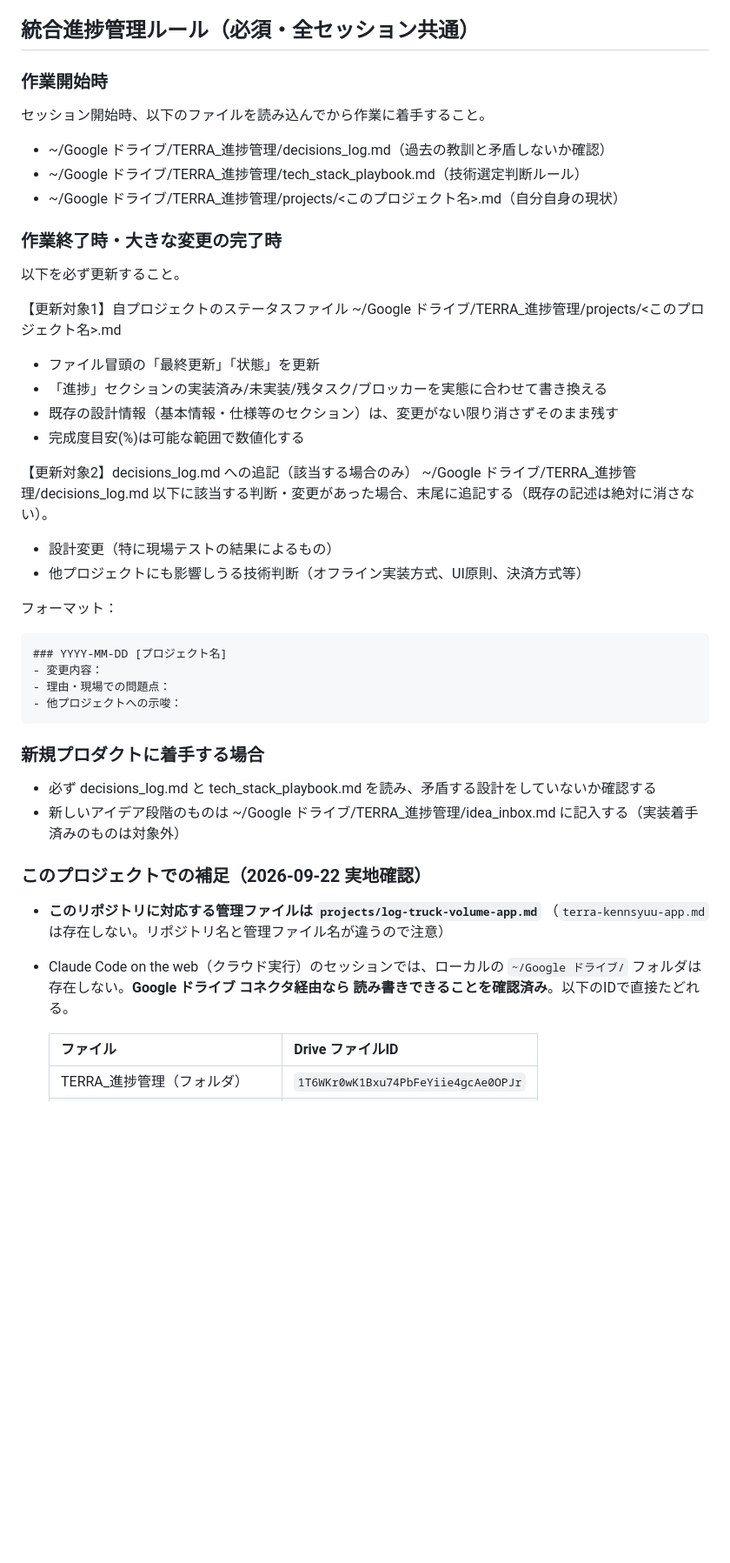
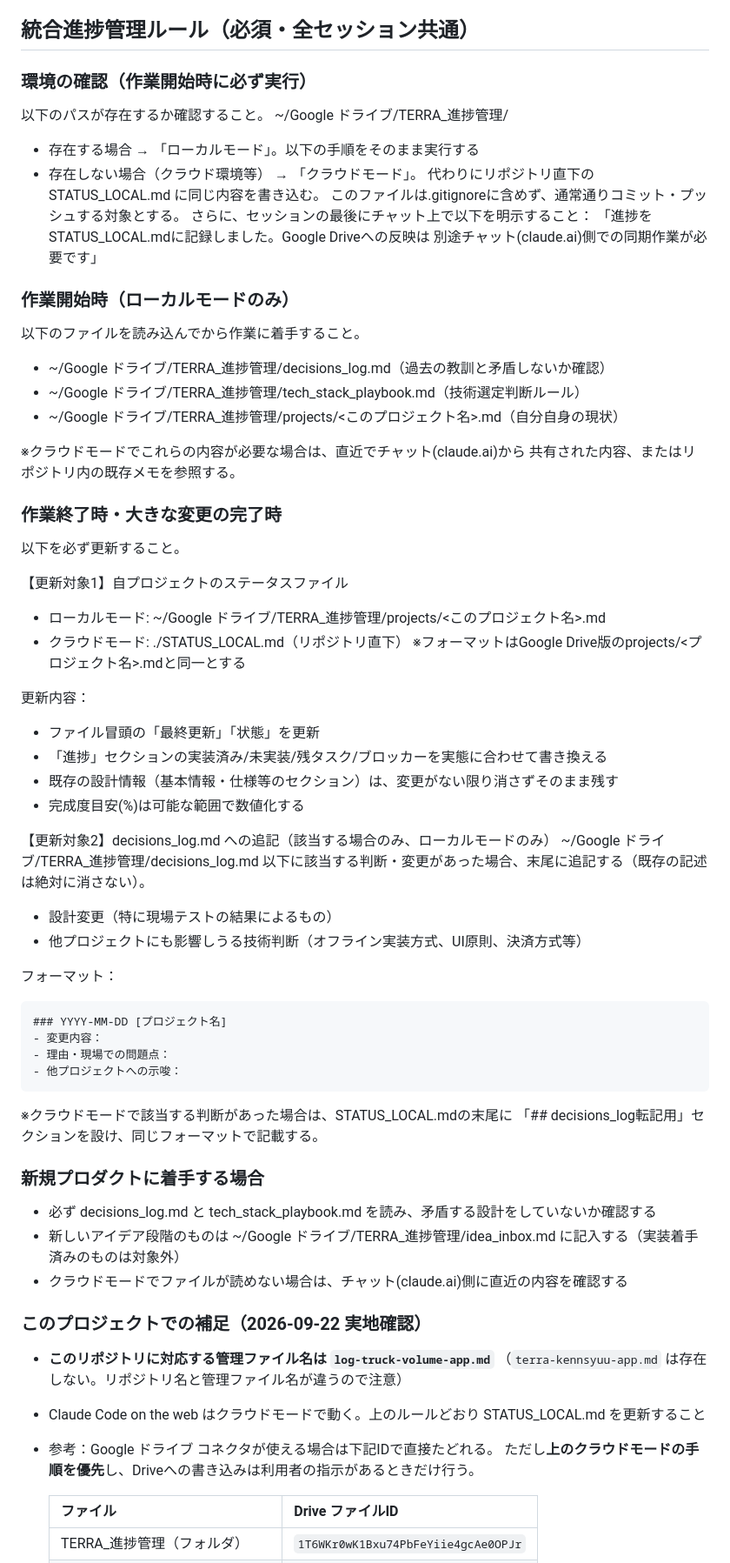
Before and after one commit to kfrsj149-ai/terra-kennsyuu-app, a Markdown page: CLAUDE.md, the part around one of its changes. Shown at 87% size. GitHub-like rendering; blank space fills up the shorter version.

````diff
--- a/CLAUDE.md
+++ b/CLAUDE.md
@@ -28,23 +28,42 @@
 Claude · MD
 ## 統合進捗管理ルール（必須・全セッション共通）
 
-### 作業開始時
-セッション開始時、以下のファイルを読み込んでから作業に着手すること。
+### 環境の確認（作業開始時に必ず実行）
+以下のパスが存在するか確認すること。
+~/Google ドライブ/TERRA_進捗管理/
+
+- 存在する場合 → 「ローカルモード」。以下の手順をそのまま実行する
+- 存在しない場合（クラウド環境等） → 「クラウドモード」。
+  代わりにリポジトリ直下の STATUS_LOCAL.md に同じ内容を書き込む。
+  このファイルは.gitignoreに含めず、通常通りコミット・プッシュする対象とする。
+  さらに、セッションの最後にチャット上で以下を明示すること：
+  「進捗をSTATUS_LOCAL.mdに記録しました。Google Driveへの反映は
+   別途チャット(claude.ai)側での同期作業が必要です」
+
+### 作業開始時（ローカルモードのみ）
+以下のファイルを読み込んでから作業に着手すること。
 - ~/Google ドライブ/TERRA_進捗管理/decisions_log.md（過去の教訓と矛盾しないか確認）
 - ~/Google ドライブ/TERRA_進捗管理/tech_stack_playbook.md（技術選定判断ルール）
 - ~/Google ドライブ/TERRA_進捗管理/projects/<このプロジェクト名>.md（自分自身の現状）
+
+※クラウドモードでこれらの内容が必要な場合は、直近でチャット(claude.ai)から
+共有された内容、またはリポジトリ内の既存メモを参照する。
 
 ### 作業終了時・大きな変更の完了時
 以下を必ず更新すること。
 
 【更新対象1】自プロジェクトのステータスファイル
-~/Google ドライブ/TERRA_進捗管理/projects/<このプロジェクト名>.md
+- ローカルモード: ~/Google ドライブ/TERRA_進捗管理/projects/<このプロジェクト名>.md
+- クラウドモード: ./STATUS_LOCAL.md（リポジトリ直下）
+  ※フォーマットはGoogle Drive版のprojects/<プロジェクト名>.mdと同一とする
+
+更新内容：
 - ファイル冒頭の「最終更新」「状態」を更新
 - 「進捗」セクションの実装済み/未実装/残タスク/ブロッカーを実態に合わせて書き換える
 - 既存の設計情報（基本情報・仕様等のセクション）は、変更がない限り消さずそのまま残す
 - 完成度目安(%)は可能な範囲で数値化する
 
-【更新対象2】decisions_log.md への追記（該当する場合のみ）
+【更新対象2】decisions_log.md への追記（該当する場合のみ、ローカルモードのみ）
 ~/Google ドライブ/TERRA_進捗管理/decisions_log.md
 以下に該当する判断・変更があった場合、末尾に追記する（既存の記述は絶対に消さない）。
 - 設計変更（特に現場テストの結果によるもの）
@@ -58,16 +77,20 @@ Claude · MD
 - 他プロジェクトへの示唆：
 ```
 
+※クラウドモードで該当する判断があった場合は、STATUS_LOCAL.mdの末尾に
+「## decisions_log転記用」セクションを設け、同じフォーマットで記載する。
+
 ### 新規プロダクトに着手する場合
 - 必ず decisions_log.md と tech_stack_playbook.md を読み、矛盾する設計をしていないか確認する
 - 新しいアイデア段階のものは ~/Google ドライブ/TERRA_進捗管理/idea_inbox.md に記入する（実装着手済みのものは対象外）
+- クラウドモードでファイルが読めない場合は、チャット(claude.ai)側に直近の内容を確認する
 
 ### このプロジェクトでの補足（2026-09-22 実地確認）
-- **このリポジトリに対応する管理ファイルは `projects/log-truck-volume-app.md`**
+- **このリポジトリに対応する管理ファイル名は `log-truck-volume-app.md`**
   （`terra-kennsyuu-app.md` は存在しない。リポジトリ名と管理ファイル名が違うので注意）
-- Claude Code on the web（クラウド実行）のセッションでは、ローカルの
-  `~/Google ドライブ/` フォルダは存在しない。**Google ドライブ コネクタ経由なら
-  読み書きできることを確認済み**。以下のIDで直接たどれる。
+- Claude Code on the web はクラウドモードで動く。上のルールどおり STATUS_LOCAL.md を更新すること
+- 参考：Google ドライブ コネクタが使える場合は下記IDで直接たどれる。
+  ただし**上のクラウドモードの手順を優先**し、Driveへの書き込みは利用者の指示があるときだけ行う。
 
   | ファイル | Drive ファイルID |
   | --- | --- |
````
Also changed, not shown: other parts of CLAUDE.md (+2 -4 lines), STATUS_LOCAL.md (added, +178 -0 lines).
